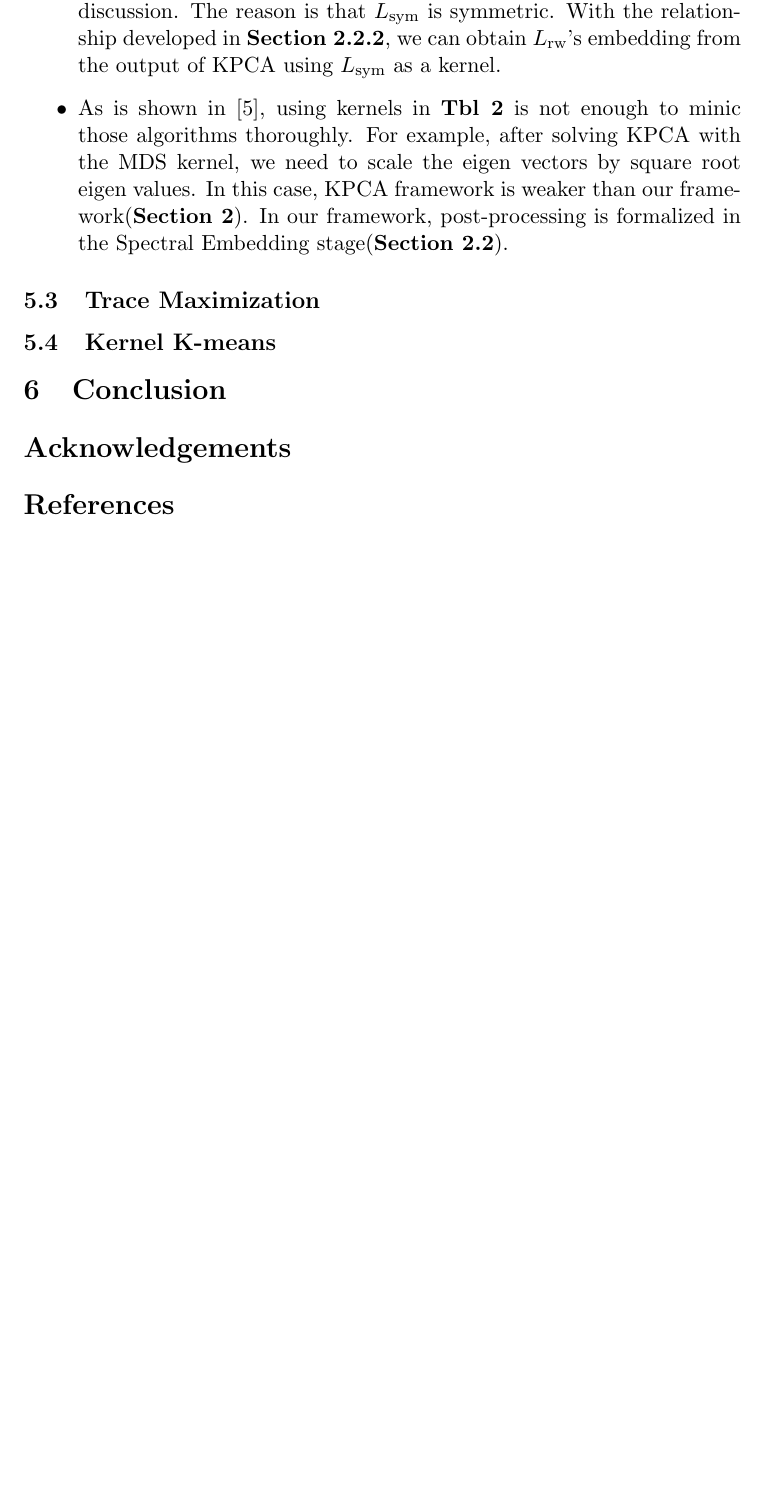
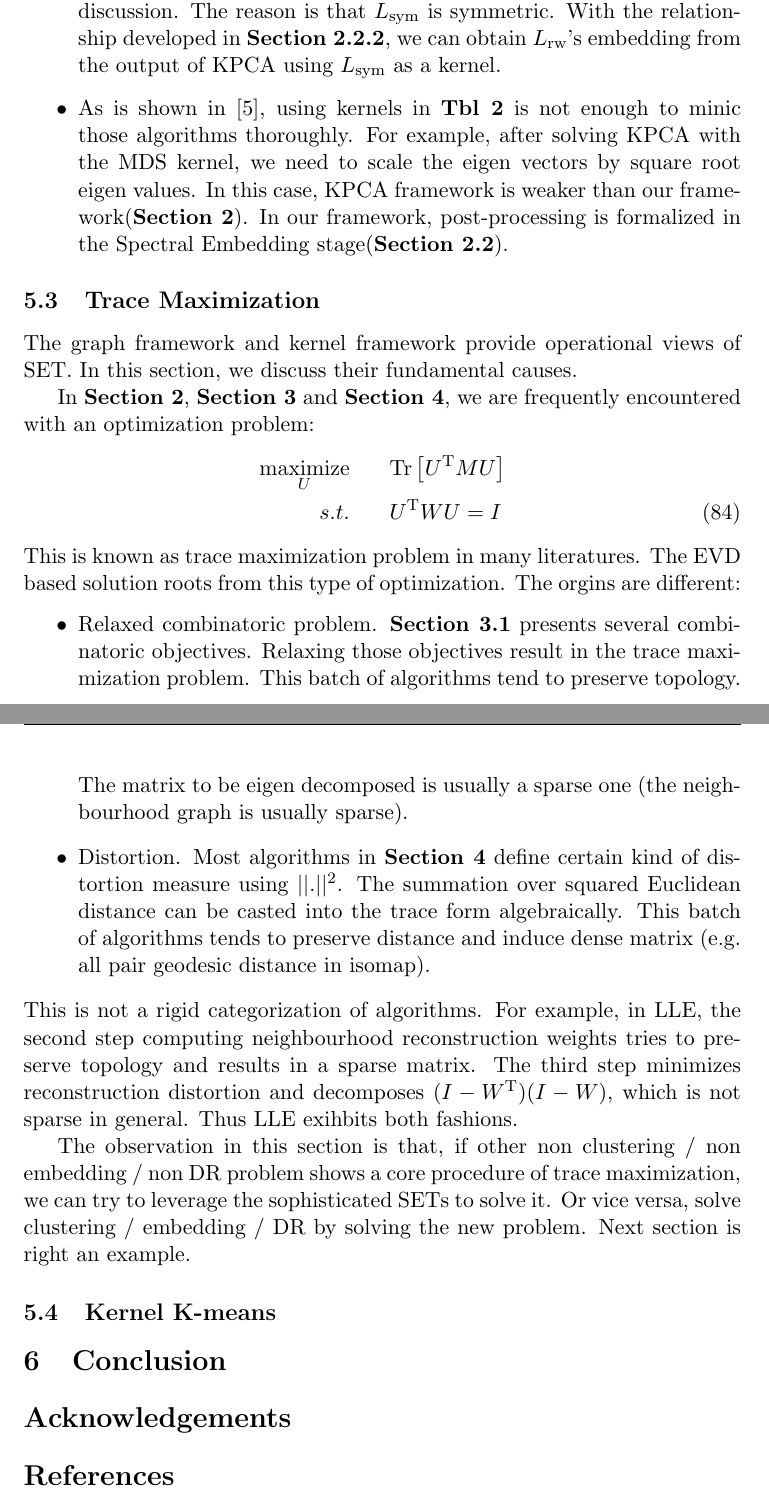
Before and after one commit to hupili/Spectral-2Hop, a LaTeX paper (spectral-clustering/paper/spectral.tex): part of page 33 of 37 before the commit and two parts of pages 33 and 34 of 38 after it, the two joined at a grey line, cut so that both start at the same text, the shorter picture padded with empty space. Compiled offline with pdfLaTeX.

Commit message:
trace maximization

```diff
--- a/spectral-clustering/paper/spectral.tex
+++ b/spectral-clustering/paper/spectral.tex
@@ -1826,6 +1826,50 @@ There are some points worth to note:
 \subsection{Trace Maximization}
 \label{sec:trmax}
 
+The graph framework and kernel framework provide
+operational views of SET. In this section, we
+discuss their fundamental causes.
+
+In \rsec{\ref{sec:framework}}, \rsec{\ref{sec:justification}}
+and \rsec{\ref{sec:nldr}}, we are frequently encountered with
+an optimization problem:
+\begin{eqnarray}
+	\maximize_{U} && { \tr{\tran{U}MU} } \nonumber \\
+	s.t. && \tran{U} W U = I
+\end{eqnarray}
+This is known as trace maximization problem in many literatures.
+The EVD based solution roots from this type of optimization.
+The orgins are different:
+\begin{itemize}
+	\item Relaxed combinatoric problem. \rsec{\ref{sec:combinatoric}}
+	presents several combinatoric objectives. Relaxing those objectives
+	result in the trace maximization problem.
+	This batch of algorithms tend to preserve topology.
+	The matrix to be eigen
+	decomposed is usually a sparse one (the neighbourhood graph
+	is usually sparse).
+	\item Distortion. Most algorithms in \rsec{\ref{sec:nldr}}
+	define certain kind of distortion measure using $ ||.||^2 $.
+	The summation over squared Euclidean distance can be casted
+	into the trace form algebraically. This batch of algorithms
+	tends to preserve distance and induce dense matrix
+	(e.g. all pair geodesic distance in isomap).
+\end{itemize}
+This is not a rigid categorization of algorithms. For example,
+in LLE, the second step computing neighbourhood reconstruction
+weights tries to preserve topology and
+results in a sparse matrix. The third step
+minimizes reconstruction distortion and decomposes
+$ (I - \tran{W})(I - W) $, which is not sparse in general.
+Thus LLE exihbits both fashions.
+
+The observation in this section is that, if
+other non clustering / non embedding / non DR problem
+shows a core procedure of trace maximization, we
+can try to leverage the sophisticated SETs to solve it.
+Or vice versa, solve clustering / embedding / DR by solving
+the new problem. Next section is right an example.
+
 \subsection{Kernel K-means}
 \label{sec:kkmean}
 
```
